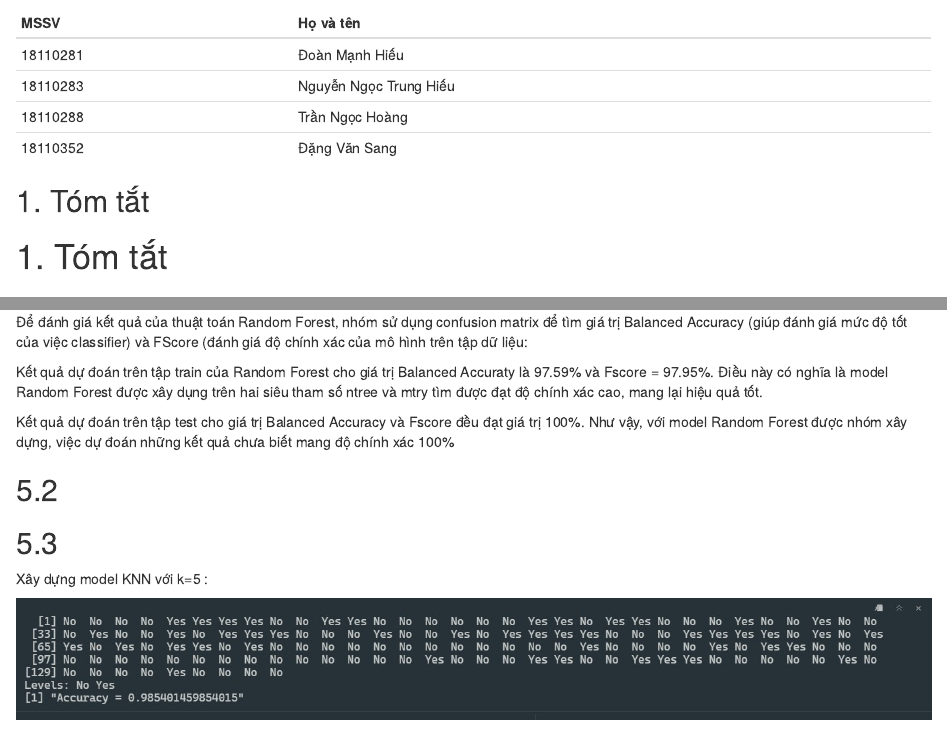
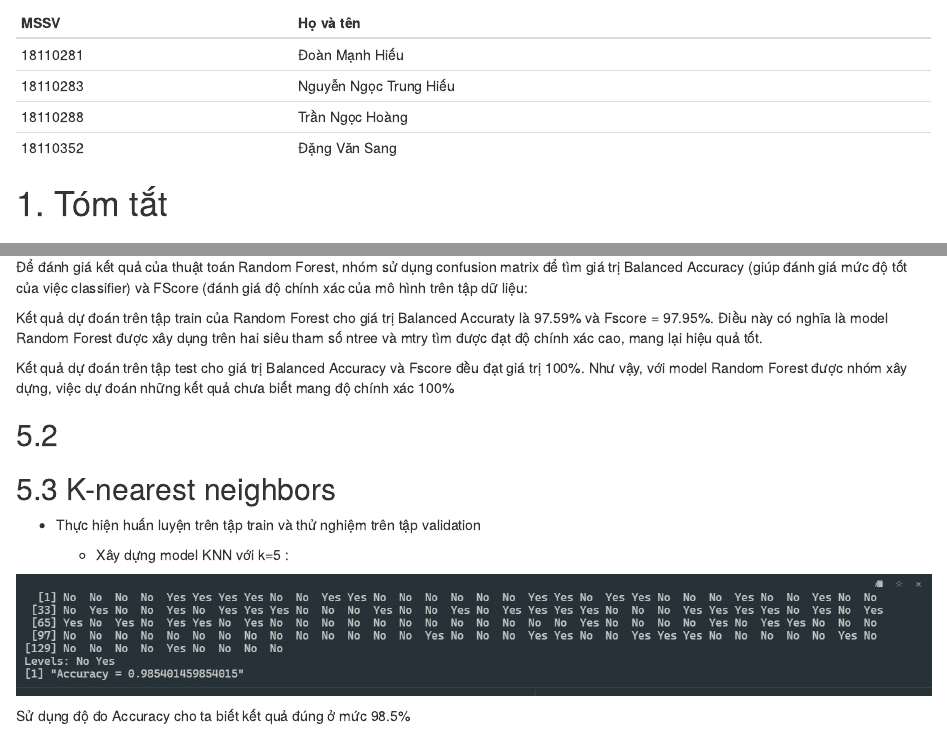
Before and after one commit to DManhHieu/DataMining_BreastCancer, an R Markdown document (BreastCancer/Group18_Report.Rmd): the page in a window 1100 px wide, from 240 px down, and a second part further down, joined at a grey line. Rendered offline with R 4.5, knitr and Pandoc, with nearby package versions; the code chunks are not run, so their results and figures are left out; both versions are drawn in the output format of the newer one; common packages that the code uses without loading them are loaded.

Commit message:
fix
Thiếu độ đnáh giá

````diff
--- a/BreastCancer/Group18_Report.Rmd
+++ b/BreastCancer/Group18_Report.Rmd
@@ -3,8 +3,10 @@ title: 'Báo cáo môn: Khai phá dữ liệu'
 author: "Group18"
 date: "6/19/2021"
 output:
+  html_document:
+    df_print: paged
+  pdf_document: default
   word_document: default
-  pdf_document: default
 ---
 
 ```{r setup, include=FALSE}
@@ -23,23 +25,14 @@ Giáo viên hướng dẫn: Quách Đình Hoàng
 |18110283| Nguyễn Ngọc Trung Hiếu|
 |18110288| Trần Ngọc Hoàng|
 |18110352| Đặng Văn Sang|
-```{r cars}
-```
-
-## 1. Tóm tắt
 
 
-```{r pressure, echo=FALSE}
-plot(pressure)
 
-```
 
 
 # 1. Tóm tắt
 
-```{r pressure, echo=FALSE}
 
-```
 
 # 2. Giới thiệu
   Bài toán nhóm muốn giải quyết ở đây là dựa vào dữ liệu Breast Cancer (ung thư vú) đã thu thập được, nhóm sẽ phân tích các đặc điểm và kết quả để có thể từ đó, dựa vào các đặc điểm đã biết có thể dự đoán được các kết quả chưa biết trong tương lai.
@@ -211,9 +204,11 @@ Kết quả dự đoán trên tập test cho giá trị Balanced Accuracy và Fs
 
 ## 5.2
 
-## 5.3
+## 5.3 K-nearest neighbors
 
-Xây dựng model KNN với k=5 :
+- Thực hiện huấn luyện trên tập train và thử nghiệm trên tập validation
+
+  - Xây dựng model KNN với k=5 :
 
 ![](KnnK5.jpg)
 
````
Also changed, not shown: BreastCancer/Group18_Report.Rmd (10 more changed lines).
